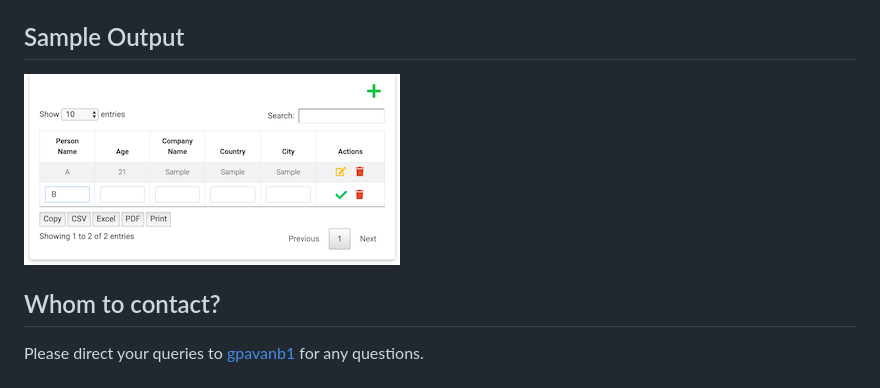
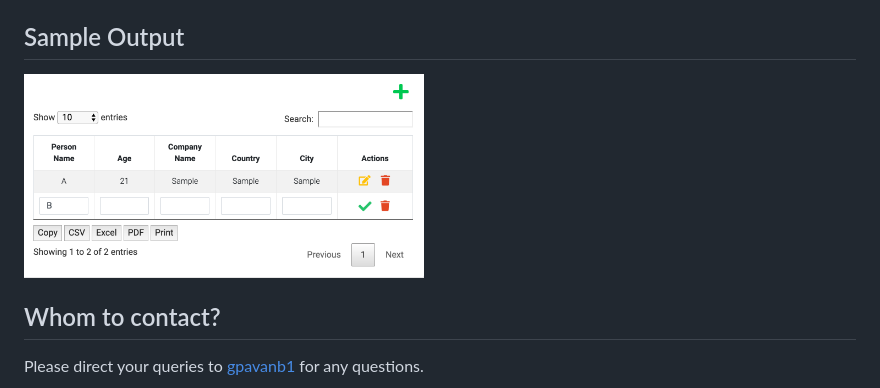
Before and after one commit to gpavanb1/Datatables-Edit, a Markdown page: README.md, the part around the change. GitHub-like rendering; pictures changed too: images/sample.png.

Commit message:
adjust sample

```diff
--- a/README.md
+++ b/README.md
@@ -21,7 +21,7 @@ Open `index.html`
 
 ## Sample Output
 
-![sample](images/sample.png)
+<img src="images/sample.png" width="400">
 
 ## Whom to contact?
 
```
